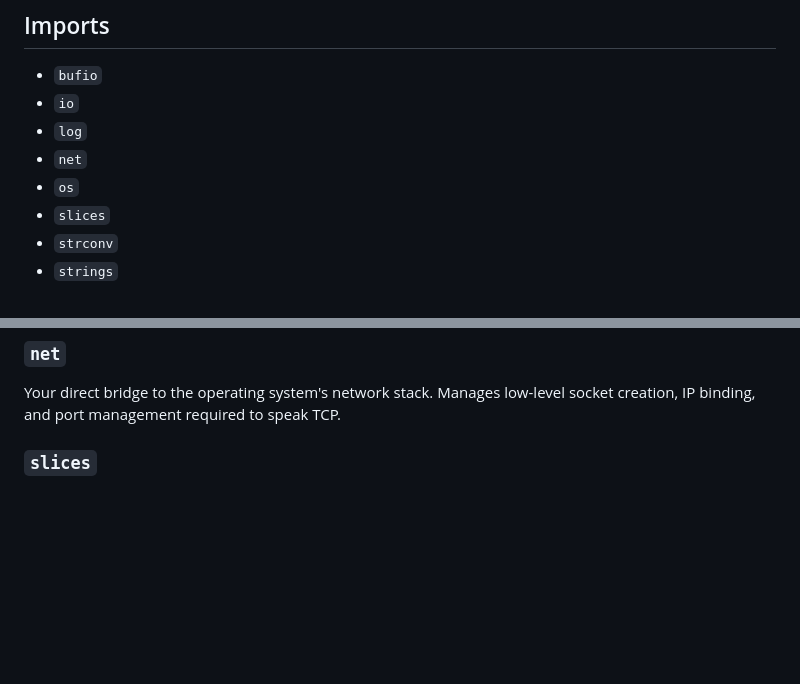
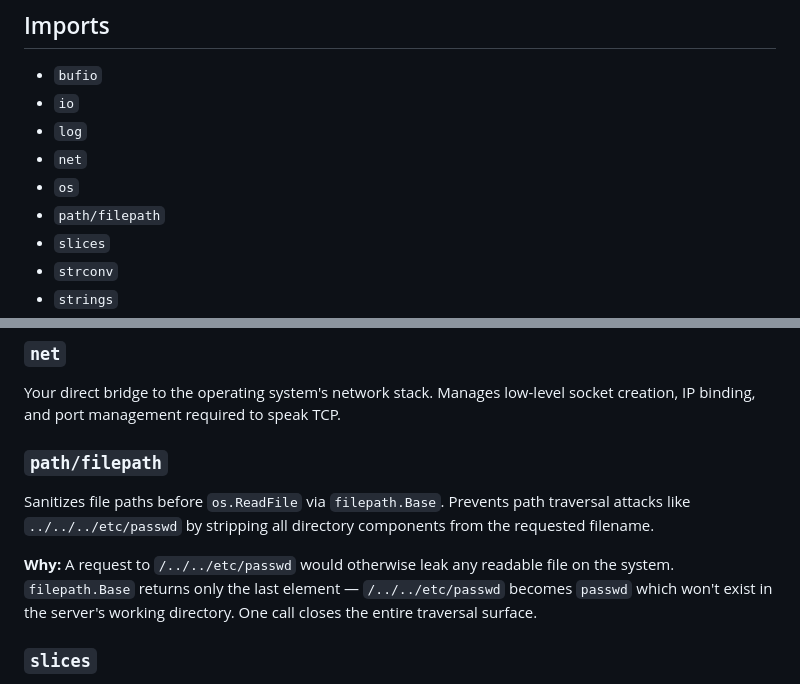
Before and after one commit to notseekeru/http-engine-go, a Markdown page: README.md, 2 parts joined by grey strips. GitHub-like rendering; blank space fills up the shorter version.

```diff
--- a/README.md
+++ b/README.md
@@ -121,6 +127,7 @@ All unexpected errors (listen failure, read errors, missing files) are logged th
 - `log`
 - `net`
 - `os`
+- `path/filepath`
 - `slices`
 - `strconv`
 - `strings`
@@ -157,6 +164,12 @@ Logs errors with standard timestamps to stderr. Replaces raw `println` for all e
 ### `net`
 
 Your direct bridge to the operating system's network stack. Manages low-level socket creation, IP binding, and port management required to speak TCP.
+
+### `path/filepath`
+
+Sanitizes file paths before `os.ReadFile` via `filepath.Base`. Prevents path traversal attacks like `../../../etc/passwd` by stripping all directory components from the requested filename.
+
+**Why:** A request to `/../../etc/passwd` would otherwise leak any readable file on the system. `filepath.Base` returns only the last element — `/../../etc/passwd` becomes `passwd` which won't exist in the server's working directory. One call closes the entire traversal surface.
 
 ### `slices`
 
```
Also changed, not shown: other parts of README.md (+13 -7 lines).
